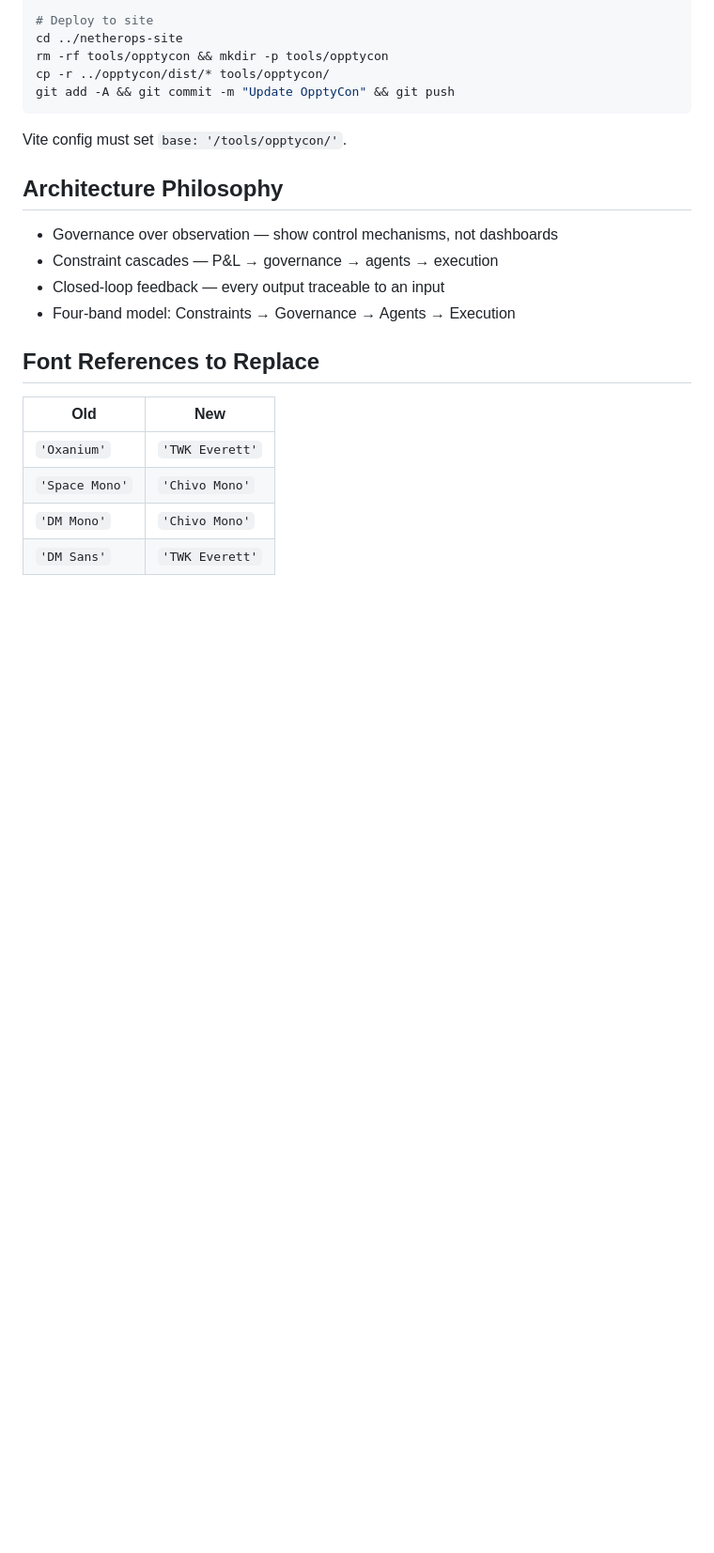
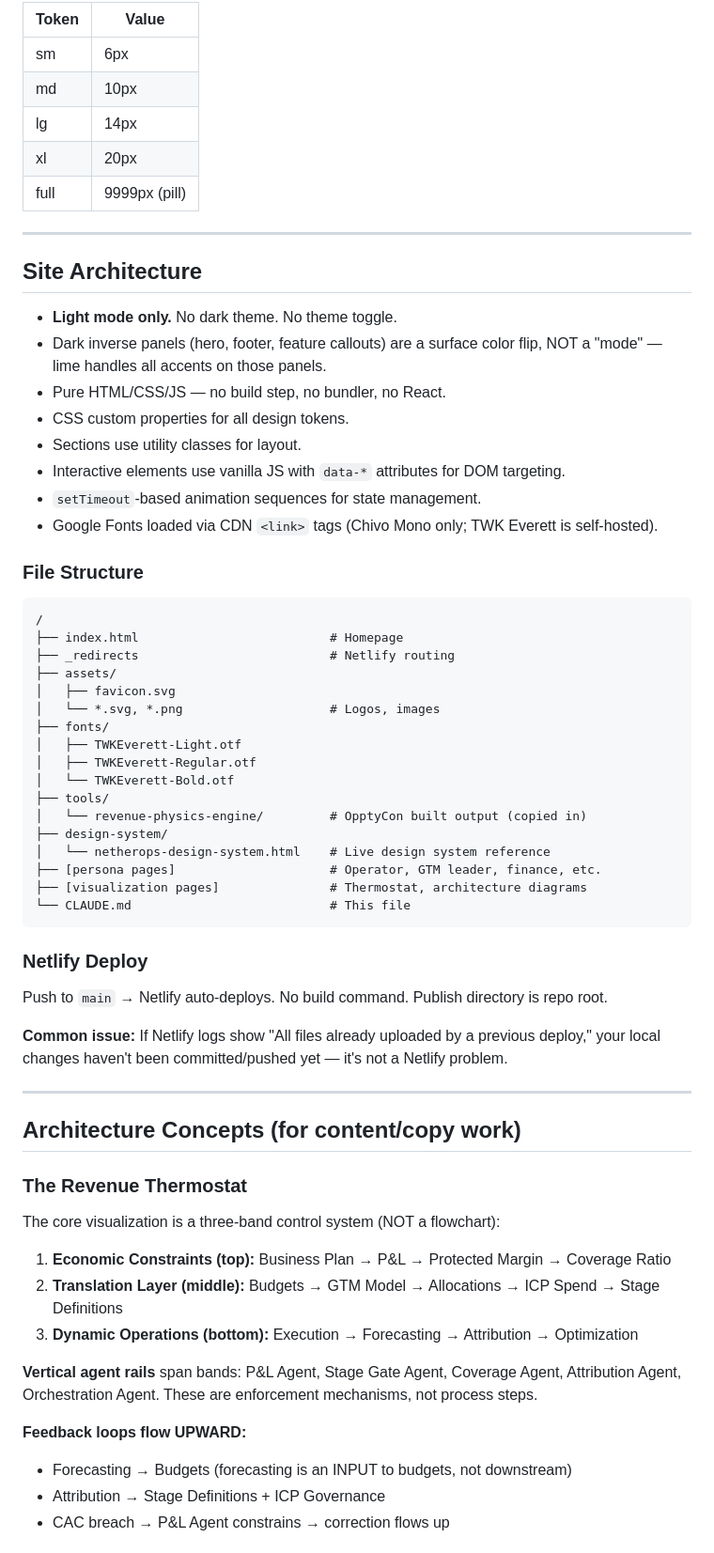
Before and after one commit to InfosecShrugged/heretics-site, a Markdown page: CLAUDE.md, the part around one of its changes. Shown at 94% size. GitHub-like rendering; blank space fills up the shorter version.

````diff
--- a/CLAUDE.md
+++ b/CLAUDE.md
@@ -104,25 +125,69 @@ cd opptycon && npm install && npm run build
 
-# Deploy to site
-cd ../netherops-site
-rm -rf tools/opptycon && mkdir -p tools/opptycon
-cp -r ../opptycon/dist/* tools/opptycon/
-git add -A && git commit -m "Update OpptyCon" && git push
+| Token | Value |
+|-------|-------|
+| sm | 6px |
+| md | 10px |
+| lg | 14px |
+| xl | 20px |
+| full | 9999px (pill) |
+
+---
+
+## Site Architecture
+
+- **Light mode only.** No dark theme. No theme toggle.
+- Dark inverse panels (hero, footer, feature callouts) are a surface color flip, NOT a "mode" — lime handles all accents on those panels.
+- Pure HTML/CSS/JS — no build step, no bundler, no React.
+- CSS custom properties for all design tokens.
+- Sections use utility classes for layout.
+- Interactive elements use vanilla JS with `data-*` attributes for DOM targeting.
+- `setTimeout`-based animation sequences for state management.
+- Google Fonts loaded via CDN `<link>` tags (Chivo Mono only; TWK Everett is self-hosted).
+
+### File Structure
+
+```
+/
+├── index.html                          # Homepage
+├── _redirects                          # Netlify routing
+├── assets/
+│   ├── favicon.svg
+│   └── *.svg, *.png                    # Logos, images
+├── fonts/
+│   ├── TWKEverett-Light.otf
+│   ├── TWKEverett-Regular.otf
+│   └── TWKEverett-Bold.otf
+├── tools/
+│   └── revenue-physics-engine/         # OpptyCon built output (copied in)
+├── design-system/
+│   └── netherops-design-system.html    # Live design system reference
+├── [persona pages]                     # Operator, GTM leader, finance, etc.
+├── [visualization pages]               # Thermostat, architecture diagrams
+└── CLAUDE.md                           # This file
 ```
 
-Vite config must set `base: '/tools/opptycon/'`.
+### Netlify Deploy
 
-## Architecture Philosophy
+Push to `main` → Netlify auto-deploys. No build command. Publish directory is repo root.
 
-- Governance over observation — show control mechanisms, not dashboards
-- Constraint cascades — P&L → governance → agents → execution
-- Closed-loop feedback — every output traceable to an input
-- Four-band model: Constraints → Governance → Agents → Execution
+**Common issue:** If Netlify logs show "All files already uploaded by a previous deploy," your local changes haven't been committed/pushed yet — it's not a Netlify problem.
 
-## Font References to Replace
+---
 
-| Old | New |
-|-----|-----|
-| `'Oxanium'` | `'TWK Everett'` |
-| `'Space Mono'` | `'Chivo Mono'` |
-| `'DM Mono'` | `'Chivo Mono'` |
-| `'DM Sans'` | `'TWK Everett'` |
+## Architecture Concepts (for content/copy work)
+
+### The Revenue Thermostat
+
+The core visualization is a three-band control system (NOT a flowchart):
+
+1. **Economic Constraints (top):** Business Plan → P&L → Protected Margin → Coverage Ratio
+2. **Translation Layer (middle):** Budgets → GTM Model → Allocations → ICP Spend → Stage Definitions
+3. **Dynamic Operations (bottom):** Execution → Forecasting → Attribution → Optimization
+
+**Vertical agent rails** span bands: P&L Agent, Stage Gate Agent, Coverage Agent, Attribution Agent, Orchestration Agent. These are enforcement mechanisms, not process steps.
+
+**Feedback loops flow UPWARD:**
+- Forecasting → Budgets (forecasting is an INPUT to budgets, not downstream)
+- Attribution → Stage Definitions + ICP Governance
+- CAC breach → P&L Agent constrains → correction flows up
+
````
Also changed, not shown: other parts of CLAUDE.md (+134 -74 lines).
